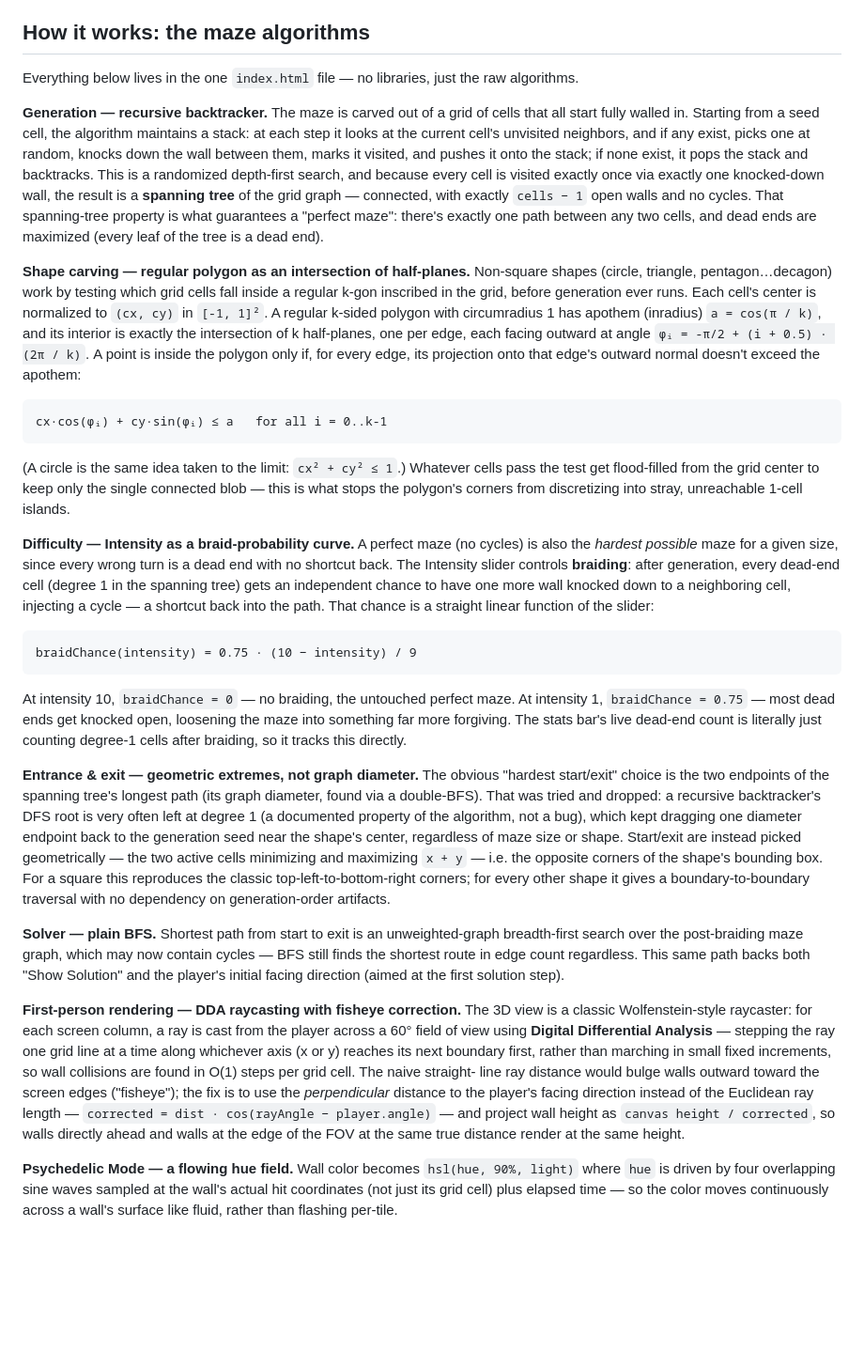
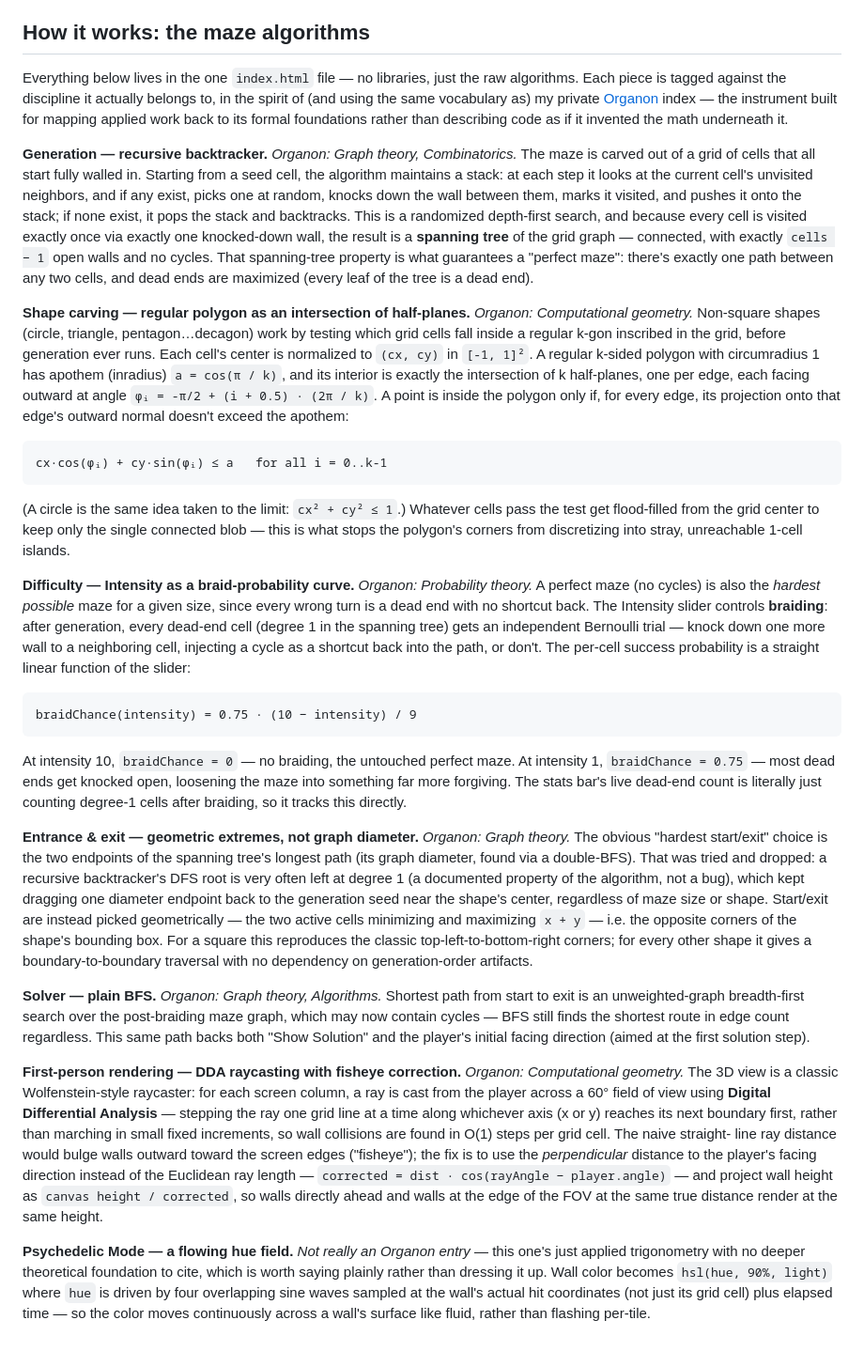
Before and after one commit to otisranson/MazeRunner, a Markdown page: README.md, the part around the change. Shown at 94% size. GitHub-like rendering; blank space fills up the shorter version.

Commit message:
Tag the algorithms section against the Organon discipline taxonomy
Each algorithm in the "How it works" section now carries an *Organon:
...* tag naming the formal discipline it actually belongs to (Graph
theory, Computational geometry, Probability theory, Algorithms),
following the same mapping-applied-work-to-foundations approach as
the private Organon index. Psychedelic Mode is honestly tagged as not
mapping to any formal entry rather than stretching one.

Co-Authored-By: Claude Sonnet 5 <noreply@anthropic.com>
Claude-Session: https://claude.ai/code/session_01UKUuW3vyuFnCCStF9ruCUj

````diff
--- a/README.md
+++ b/README.md
@@ -50,22 +50,28 @@ Or open `index.html` in a browser directly — no build step, no server, no npm.
 ## How it works: the maze algorithms
 
 Everything below lives in the one `index.html` file — no libraries, just the raw algorithms.
+Each piece is tagged against the discipline it actually belongs to, in the spirit of (and using
+the same vocabulary as) my private [Organon](https://github.com/otisranson/Organon) index —
+the instrument built for mapping applied work back to its formal foundations rather than
+describing code as if it invented the math underneath it.
 
-**Generation — recursive backtracker.** The maze is carved out of a grid of cells that all
-start fully walled in. Starting from a seed cell, the algorithm maintains a stack: at each step
-it looks at the current cell's unvisited neighbors, and if any exist, picks one at random,
-knocks down the wall between them, marks it visited, and pushes it onto the stack; if none
-exist, it pops the stack and backtracks. This is a randomized depth-first search, and because
-every cell is visited exactly once via exactly one knocked-down wall, the result is a **spanning
-tree** of the grid graph — connected, with exactly `cells − 1` open walls and no cycles. That
-spanning-tree property is what guarantees a "perfect maze": there's exactly one path between
-any two cells, and dead ends are maximized (every leaf of the tree is a dead end).
+**Generation — recursive backtracker.** *Organon: Graph theory, Combinatorics.* The maze is
+carved out of a grid of cells that all start fully walled in. Starting from a seed cell, the
+algorithm maintains a stack: at each step it looks at the current cell's unvisited neighbors,
+and if any exist, picks one at random, knocks down the wall between them, marks it visited, and
+pushes it onto the stack; if none exist, it pops the stack and backtracks. This is a randomized
+depth-first search, and because every cell is visited exactly once via exactly one knocked-down
+wall, the result is a **spanning tree** of the grid graph — connected, with exactly `cells − 1`
+open walls and no cycles. That spanning-tree property is what guarantees a "perfect maze":
+there's exactly one path between any two cells, and dead ends are maximized (every leaf of the
+tree is a dead end).
 
-**Shape carving — regular polygon as an intersection of half-planes.** Non-square shapes
-(circle, triangle, pentagon…decagon) work by testing which grid cells fall inside a regular
-k-gon inscribed in the grid, before generation ever runs. Each cell's center is normalized to
-`(cx, cy)` in `[-1, 1]²`. A regular k-sided polygon with circumradius 1 has apothem (inradius)
-`a = cos(π / k)`, and its interior is exactly the intersection of k half-planes, one per edge,
+**Shape carving — regular polygon as an intersection of half-planes.** *Organon: Computational
+geometry.* Non-square shapes (circle, triangle, pentagon…decagon) work by testing which grid
+cells fall inside a regular k-gon inscribed in the grid, before generation ever runs. Each
+cell's center is normalized to `(cx, cy)` in `[-1, 1]²`. A regular k-sided polygon with
+circumradius 1 has apothem (inradius) `a = cos(π / k)`, and its interior is exactly the
+intersection of k half-planes, one per edge,
 each facing outward at angle `φᵢ = -π/2 + (i + 0.5) · (2π / k)`. A point is inside the polygon
 only if, for every edge, its projection onto that edge's outward normal doesn't exceed the
 apothem:
@@ -78,12 +84,13 @@ cx·cos(φᵢ) + cy·sin(φᵢ) ≤ a   for all i = 0..k-1
 get flood-filled from the grid center to keep only the single connected blob — this is what
 stops the polygon's corners from discretizing into stray, unreachable 1-cell islands.
 
-**Difficulty — Intensity as a braid-probability curve.** A perfect maze (no cycles) is also the
-*hardest possible* maze for a given size, since every wrong turn is a dead end with no shortcut
-back. The Intensity slider controls **braiding**: after generation, every dead-end cell
-(degree 1 in the spanning tree) gets an independent chance to have one more wall knocked down to
-a neighboring cell, injecting a cycle — a shortcut back into the path. That chance is a straight
-linear function of the slider:
+**Difficulty — Intensity as a braid-probability curve.** *Organon: Probability theory.* A
+perfect maze (no cycles) is also the *hardest possible* maze for a given size, since every wrong
+turn is a dead end with no shortcut back. The Intensity slider controls **braiding**: after
+generation, every dead-end cell (degree 1 in the spanning tree) gets an independent Bernoulli
+trial — knock down one more wall to a neighboring cell, injecting a cycle as a shortcut back
+into the path, or don't. The per-cell success probability is a straight linear function of the
+slider:
 
 ```
 braidChance(intensity) = 0.75 · (10 − intensity) / 9
@@ -94,25 +101,28 @@ At intensity 10, `braidChance = 0` — no braiding, the untouched perfect maze.
 more forgiving. The stats bar's live dead-end count is literally just counting degree-1 cells
 after braiding, so it tracks this directly.
 
-**Entrance & exit — geometric extremes, not graph diameter.** The obvious "hardest start/exit"
-choice is the two endpoints of the spanning tree's longest path (its graph diameter, found via
-a double-BFS). That was tried and dropped: a recursive backtracker's DFS root is very often left
-at degree 1 (a documented property of the algorithm, not a bug), which kept dragging one
+**Entrance & exit — geometric extremes, not graph diameter.** *Organon: Graph theory.* The
+obvious "hardest start/exit" choice is the two endpoints of the spanning tree's longest path
+(its graph diameter, found via a double-BFS). That was tried and dropped: a recursive
+backtracker's DFS root is very often left at degree 1 (a documented property of the algorithm,
+not a bug), which kept dragging one
 diameter endpoint back to the generation seed near the shape's center, regardless of maze size
 or shape. Start/exit are instead picked geometrically — the two active cells minimizing and
 maximizing `x + y` — i.e. the opposite corners of the shape's bounding box. For a square this
 reproduces the classic top-left-to-bottom-right corners; for every other shape it gives a
 boundary-to-boundary traversal with no dependency on generation-order artifacts.
 
-**Solver — plain BFS.** Shortest path from start to exit is an unweighted-graph breadth-first
-search over the post-braiding maze graph, which may now contain cycles — BFS still finds the
-shortest route in edge count regardless. This same path backs both "Show Solution" and the
-player's initial facing direction (aimed at the first solution step).
+**Solver — plain BFS.** *Organon: Graph theory, Algorithms.* Shortest path from start to exit is
+an unweighted-graph breadth-first search over the post-braiding maze graph, which may now
+contain cycles — BFS still finds the shortest route in edge count regardless. This same path
+backs both "Show Solution" and the player's initial facing direction (aimed at the first
+solution step).
 
-**First-person rendering — DDA raycasting with fisheye correction.** The 3D view is a classic
-Wolfenstein-style raycaster: for each screen column, a ray is cast from the player across a 60°
-field of view using **Digital Differential Analysis** — stepping the ray one grid line at a time
-along whichever axis (x or y) reaches its next boundary first, rather than marching in small
+**First-person rendering — DDA raycasting with fisheye correction.** *Organon: Computational
+geometry.* The 3D view is a classic Wolfenstein-style raycaster: for each screen column, a ray
+is cast from the player across a 60° field of view using **Digital Differential Analysis** —
+stepping the ray one grid line at a time along whichever axis (x or y) reaches its next
+boundary first, rather than marching in small
 fixed increments, so wall collisions are found in O(1) steps per grid cell. The naive straight-
 line ray distance would bulge walls outward toward the screen edges ("fisheye"); the fix is to
 use the *perpendicular* distance to the player's facing direction instead of the Euclidean ray
@@ -120,7 +130,9 @@ length — `corrected = dist · cos(rayAngle − player.angle)` — and project
 `canvas height / corrected`, so walls directly ahead and walls at the edge of the FOV at the
 same true distance render at the same height.
 
-**Psychedelic Mode — a flowing hue field.** Wall color becomes `hsl(hue, 90%, light)` where
-`hue` is driven by four overlapping sine waves sampled at the wall's actual hit coordinates
-(not just its grid cell) plus elapsed time — so the color moves continuously across a wall's
-surface like fluid, rather than flashing per-tile.
+**Psychedelic Mode — a flowing hue field.** *Not really an Organon entry* — this one's just
+applied trigonometry with no deeper theoretical foundation to cite, which is worth saying
+plainly rather than dressing it up. Wall color becomes `hsl(hue, 90%, light)` where `hue` is
+driven by four overlapping sine waves sampled at the wall's actual hit coordinates (not just its
+grid cell) plus elapsed time — so the color moves continuously across a wall's surface like
+fluid, rather than flashing per-tile.
````
